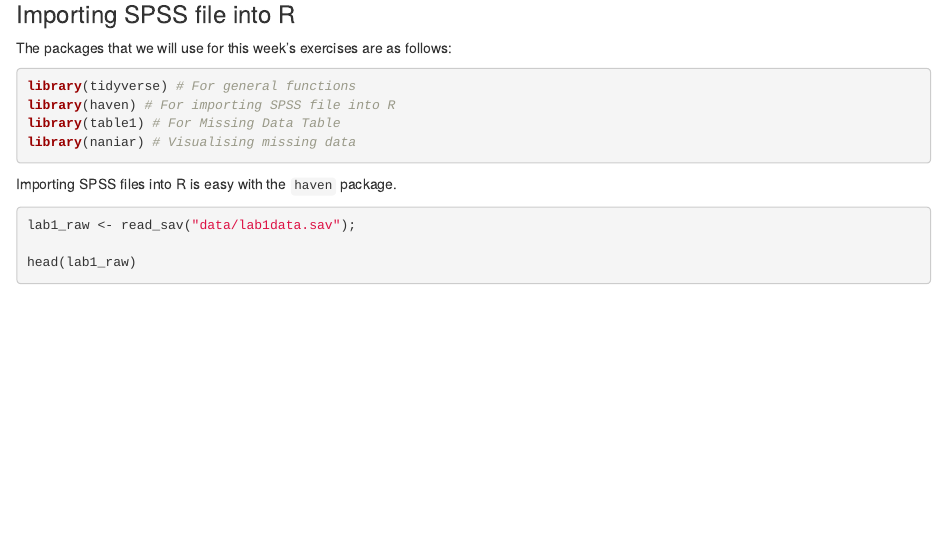
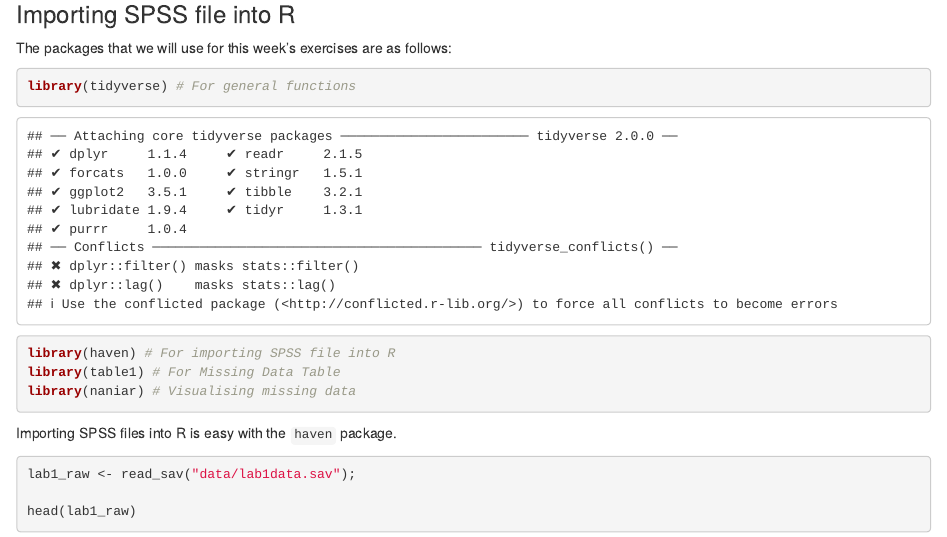
Before and after one commit to ajmackay/PSY40001, an R Markdown document (01-data-screening-mva.Rmd): the page in a window 1100 px wide, from 130 px down. Rendered offline with R 4.5, knitr and Pandoc, with nearby package versions; drawn as R Markdown's standard HTML page in place of the format the file asks for.

Commit message:
edit library message (take 2)

````diff
--- a/01-data-screening-mva.Rmd
+++ b/01-data-screening-mva.Rmd
@@ -3,7 +3,7 @@
 ## Part 1: Data Exploration {-#mPart1}
 ### Importing SPSS file into R {-#mImport}
 The packages that we will use for this week's exercises are as follows:
-```{r library, message=FALSE}
+```{r library}
 library(tidyverse) # For general functions
 library(haven) # For importing SPSS file into R
 library(table1) # For Missing Data Table
````
